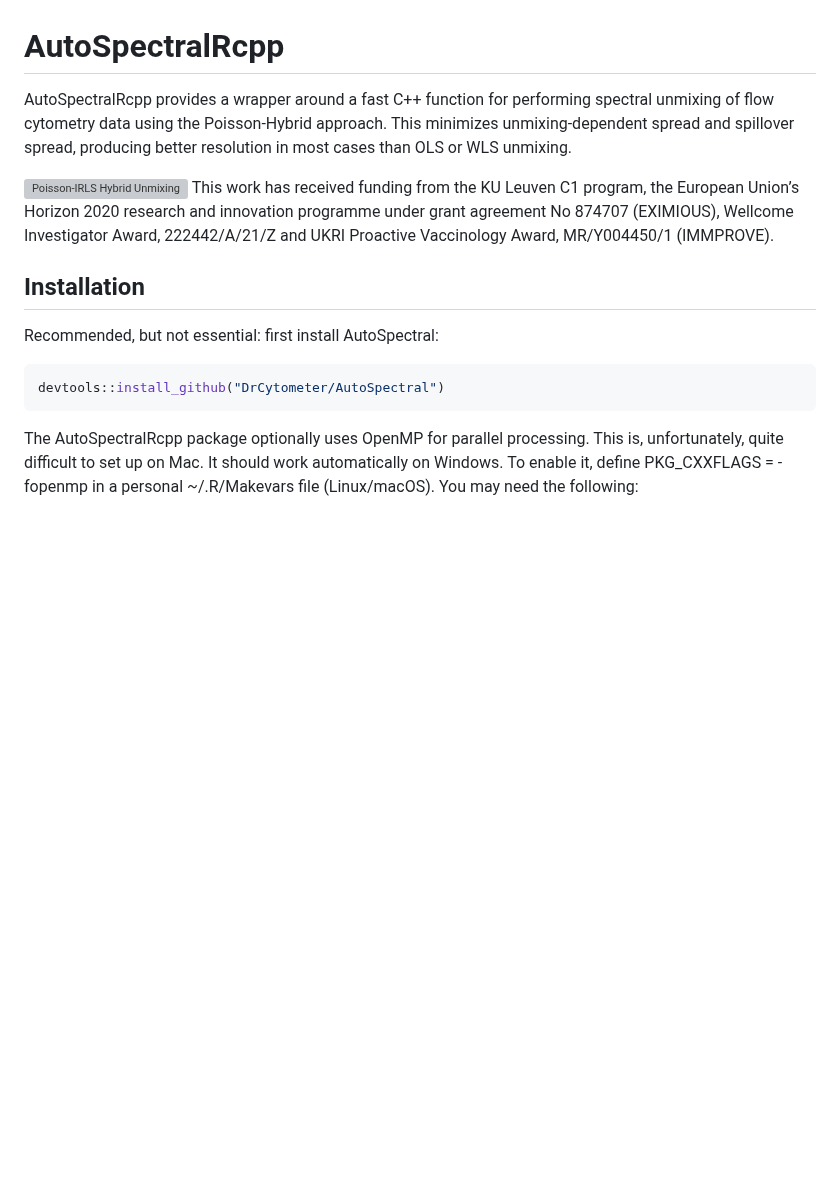
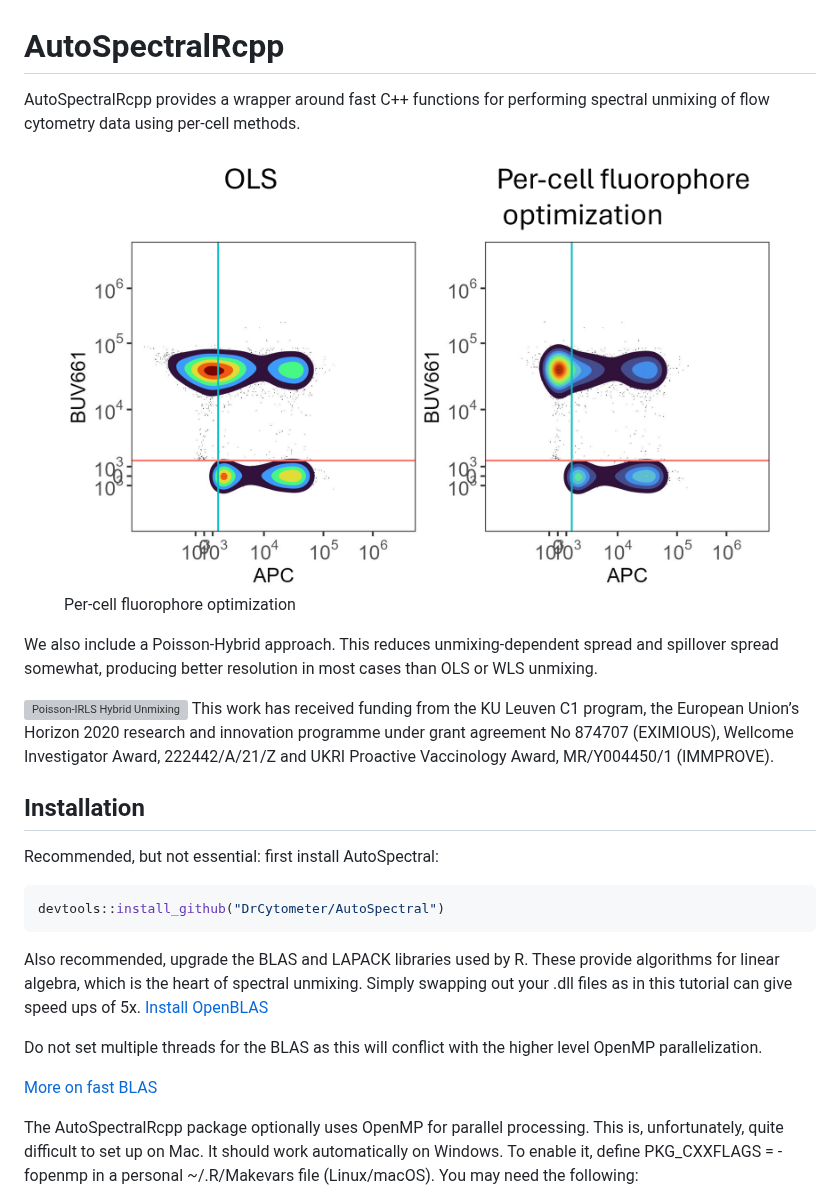
Before and after one commit to DrCytometer/AutoSpectralRcpp, a Markdown page: README.md, the part around the change. Rendered like a GitHub page; pictures changed too: images/Per_Cell_Unmixing.png (added); blank space fills up the shorter version; grey boxes are pictures that could not be loaded.

Commit message:
Version 0.1.4: Per-cell fluorophore optimization

````diff
--- a/README.md
+++ b/README.md
@@ -7,11 +7,20 @@
 
 <!-- badges: end -->
 
-AutoSpectralRcpp provides a wrapper around a fast C++ function for
-performing spectral unmixing of flow cytometry data using the
-Poisson-Hybrid approach. This minimizes unmixing-dependent spread and
-spillover spread, producing better resolution in most cases than OLS or
-WLS unmixing.
+AutoSpectralRcpp provides a wrapper around fast C++ functions for
+performing spectral unmixing of flow cytometry data using per-cell
+methods.
+
+<figure>
+<img src="images/Per_Cell_Unmixing.png"
+alt="Per-cell fluorophore optimization" />
+<figcaption aria-hidden="true">Per-cell fluorophore
+optimization</figcaption>
+</figure>
+
+We also include a Poisson-Hybrid approach. This reduces
+unmixing-dependent spread and spillover spread somewhat, producing
+better resolution in most cases than OLS or WLS unmixing.
 
 ![Poisson-IRLS Hybrid Unmixing](images/Poisson_unmixing_example.png)
 This work has received funding from the KU Leuven C1 program, the
@@ -27,6 +36,17 @@ Recommended, but not essential: first install AutoSpectral:
 ``` r
 devtools::install_github("DrCytometer/AutoSpectral")
 ```
+
+Also recommended, upgrade the BLAS and LAPACK libraries used by R. These
+provide algorithms for linear algebra, which is the heart of spectral
+unmixing. Simply swapping out your .dll files as in this tutorial can
+give speed ups of 5x. [Install
+OpenBLAS](https://github.com/david-cortes/R-openblas-in-windows)
+
+Do not set multiple threads for the BLAS as this will conflict with the
+higher level OpenMP parallelization.
+
+[More on fast BLAS](https://csantill.github.io/RPerformanceWBLAS/)
 
 The AutoSpectralRcpp package optionally uses OpenMP for parallel
 processing. This is, unfortunately, quite difficult to set up on Mac. It
````
Also changed, not shown: 18 other files.
